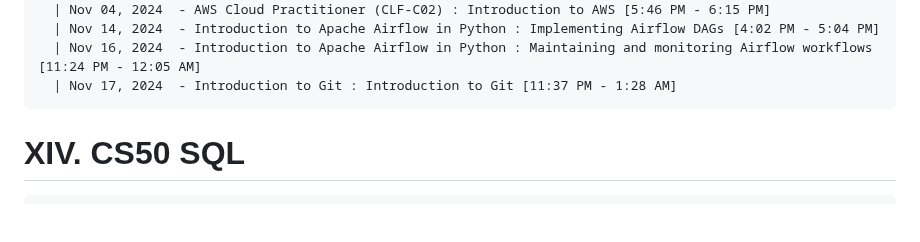
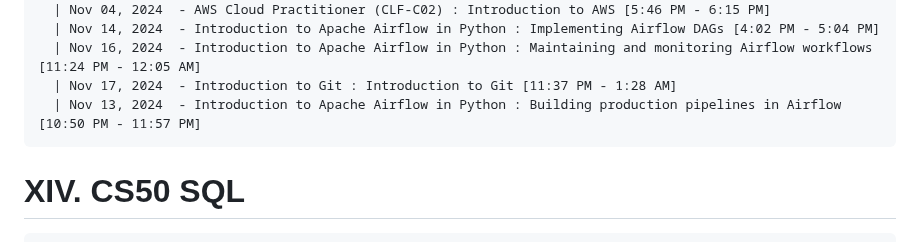
Before and after one commit to NA-Black/Accountability, a Markdown page: ranzbrendan/README.md, the part around the change. Rendered like a GitHub page; blank space fills up the shorter version.

````diff
--- a/ranzbrendan/README.md
+++ b/ranzbrendan/README.md
@@ -396,6 +396,7 @@
   | Nov 14, 2024  - Introduction to Apache Airflow in Python : Implementing Airflow DAGs [4:02 PM - 5:04 PM]
   | Nov 16, 2024  - Introduction to Apache Airflow in Python : Maintaining and monitoring Airflow workflows [11:24 PM - 12:05 AM]
   | Nov 17, 2024  - Introduction to Git : Introduction to Git [11:37 PM - 1:28 AM]
+  | Nov 13, 2024  - Introduction to Apache Airflow in Python : Building production pipelines in Airflow [10:50 PM - 11:57 PM]
 ```
 
 # XIV. CS50 SQL
````
